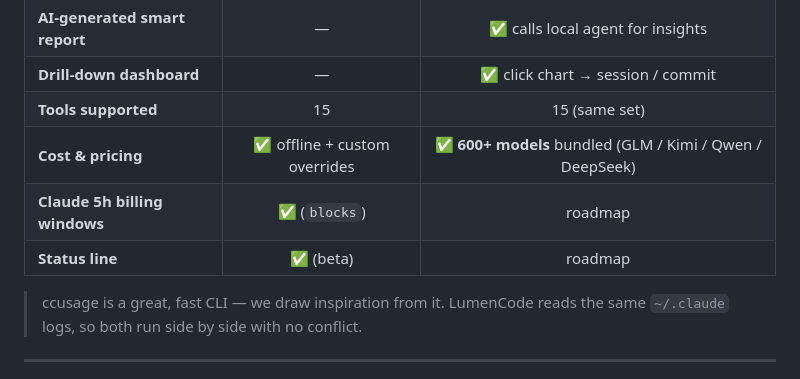
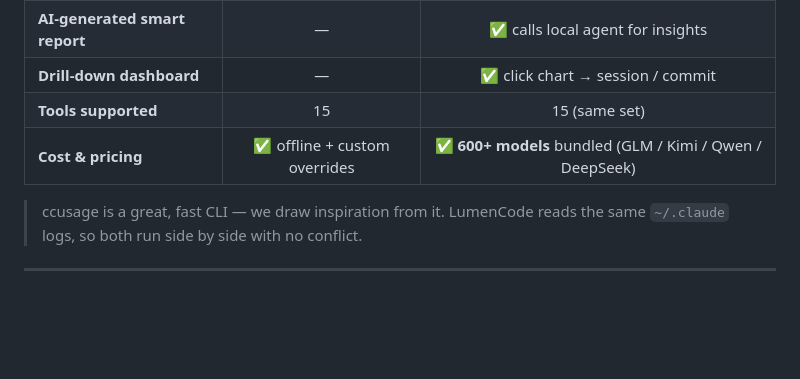
Before and after one commit to yaowen51888-rich/lumencode, a Markdown page: README.md, the part around the change. GitHub-like rendering; blank space fills up the shorter version.

```diff
--- a/README.md
+++ b/README.md
@@ -57,8 +57,6 @@ Both LumenCode and [`ccusage`](https://github.com/ccusage/ccusage) read the same
 | **Drill-down dashboard** | — | ✅ click chart → session / commit |
 | **Tools supported** | 15 | 15 (same set) |
 | **Cost & pricing** | ✅ offline + custom overrides | ✅ **600+ models** bundled (GLM / Kimi / Qwen / DeepSeek) |
-| **Claude 5h billing windows** | ✅ (`blocks`) | roadmap |
-| **Status line** | ✅ (beta) | roadmap |
 
 > ccusage is a great, fast CLI — we draw inspiration from it. LumenCode reads the same `~/.claude` logs, so both run side by side with no conflict.
 
```
Also changed, not shown: README.zh-CN.md (+0 -2 lines).
